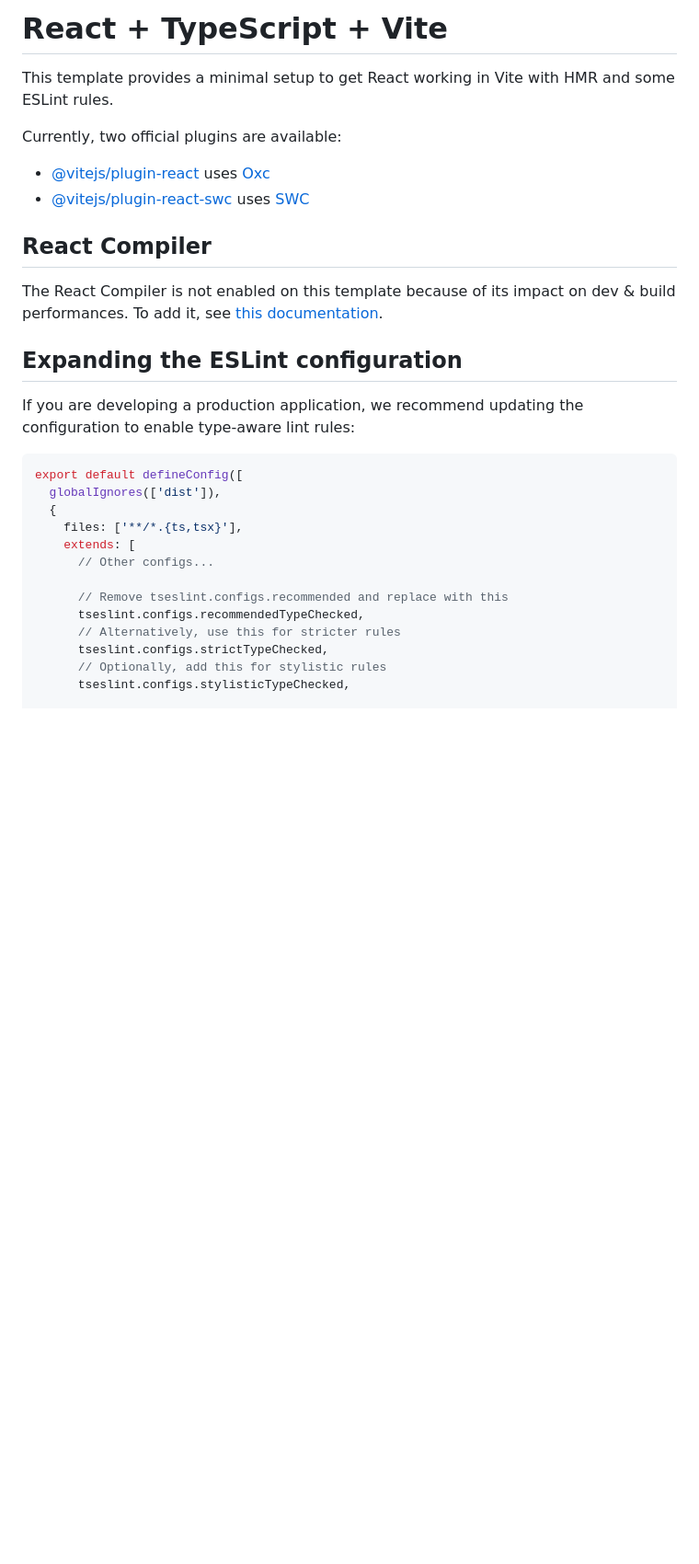
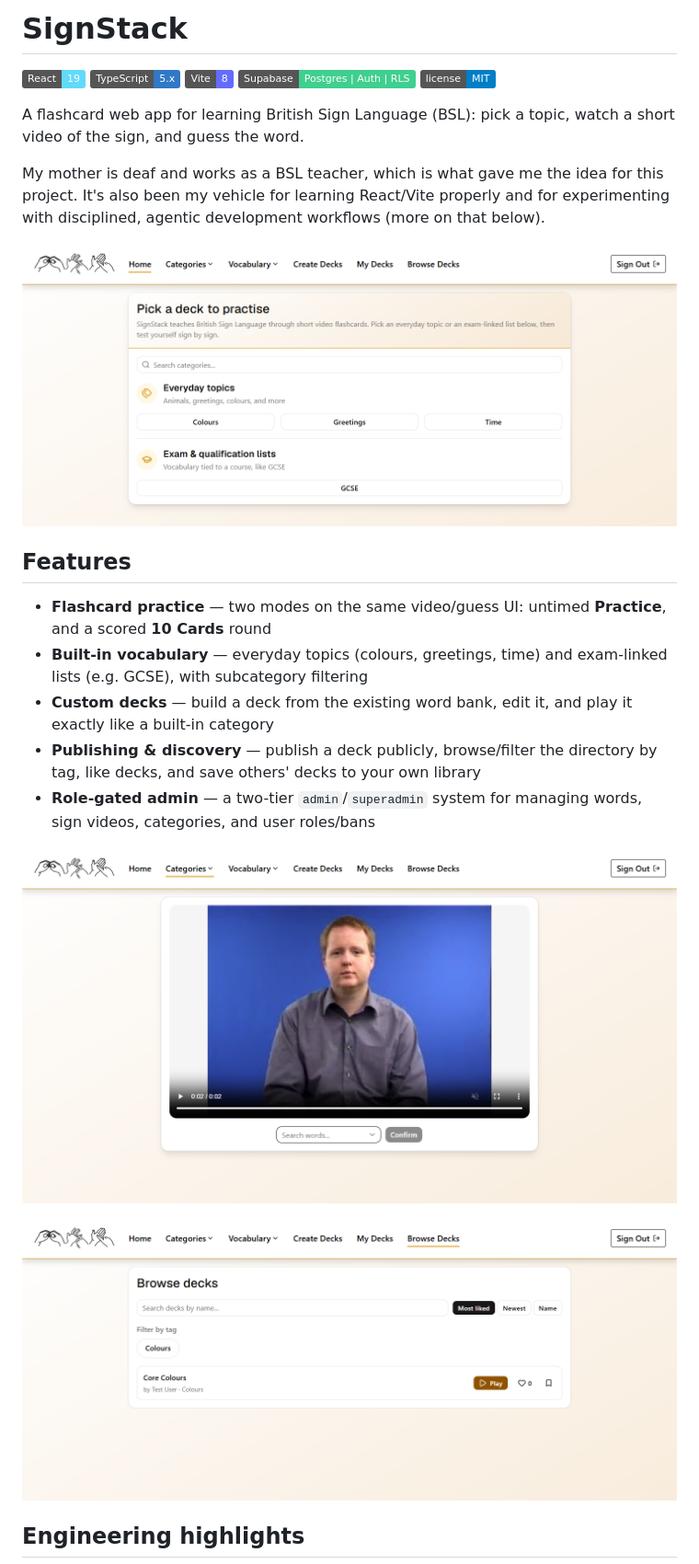
Before and after one commit to EmileG12/BSLFlash, a Markdown page: README.md, the part around one of its changes. Shown at 92% size. GitHub-like rendering; pictures changed too: readme-assets/browse-decks.png (added), readme-assets/deck-selection.png (added), readme-assets/flashcard-round.png (added); badges without logos; blank space fills up the shorter version.

Commit message:
Rewrite README as a portfolio piece and add MIT license
Replace the default Vite template README with real content: features,
screenshots, engineering highlights, and local setup instructions.

````diff
--- a/README.md
+++ b/README.md
@@ -1,32 +1,28 @@
-# React + TypeScript + Vite
+# SignStack
 
-This template provides a minimal setup to get React working in Vite with HMR and some ESLint rules.
+![React](https://img.shields.io/badge/React-19-61DAFB?logo=react&logoColor=black)
+![TypeScript](https://img.shields.io/badge/TypeScript-5.x-3178C6?logo=typescript&logoColor=white)
+![Vite](https://img.shields.io/badge/Vite-8-646CFF?logo=vite&logoColor=white)
+![Supabase](https://img.shields.io/badge/Supabase-Postgres%20%7C%20Auth%20%7C%20RLS-3FCF8E?logo=supabase&logoColor=white)
+![License](https://img.shields.io/badge/license-MIT-blue)
 
-Currently, two official plugins are available:
+A flashcard web app for learning British Sign Language (BSL): pick a topic, watch a short video of the sign, and guess the word.
 
-- [@vitejs/plugin-react](https://github.com/vitejs/vite-plugin-react/blob/main/packages/plugin-react) uses [Oxc](https://oxc.rs)
-- [@vitejs/plugin-react-swc](https://github.com/vitejs/vite-plugin-react/blob/main/packages/plugin-react-swc) uses [SWC](https://swc.rs/)
+My mother is deaf and works as a BSL teacher, which is what gave me the idea for this project. It's also been my vehicle for learning React/Vite properly and for experimenting with disciplined, agentic development workflows (more on that below).
 
-## React Compiler
+![Deck selection screen](readme-assets/deck-selection.png)
 
-The React Compiler is not enabled on this template because of its impact on dev & build performances. To add it, see [this documentation](https://react.dev/learn/react-compiler/installation).
+## Features
 
-## Expanding the ESLint configuration
+- **Flashcard practice** — two modes on the same video/guess UI: untimed **Practice**, and a scored **10 Cards** round
+- **Built-in vocabulary** — everyday topics (colours, greetings, time) and exam-linked lists (e.g. GCSE), with subcategory filtering
+- **Custom decks** — build a deck from the existing word bank, edit it, and play it exactly like a built-in category
+- **Publishing & discovery** — publish a deck publicly, browse/filter the directory by tag, like decks, and save others' decks to your own library
+- **Role-gated admin** — a two-tier `admin`/`superadmin` system for managing words, sign videos, categories, and user roles/bans
 
-If you are developing a production application, we recommend updating the configuration to enable type-aware lint rules:
+![In-progress flashcard round](readme-assets/flashcard-round.png)
 
-```js
-export default defineConfig([
-  globalIgnores(['dist']),
-  {
-    files: ['**/*.{ts,tsx}'],
-    extends: [
-      // Other configs...
+![Browse decks directory](readme-assets/browse-decks.png)
 
-      // Remove tseslint.configs.recommended and replace with this
-      tseslint.configs.recommendedTypeChecked,
-      // Alternatively, use this for stricter rules
-      tseslint.configs.strictTypeChecked,
-      // Optionally, add this for stylistic rules
-      tseslint.configs.stylisticTypeChecked,
+## Engineering highlights
 
````
Also changed, not shown: other parts of README.md (+55 -38 lines), 1 other file.
